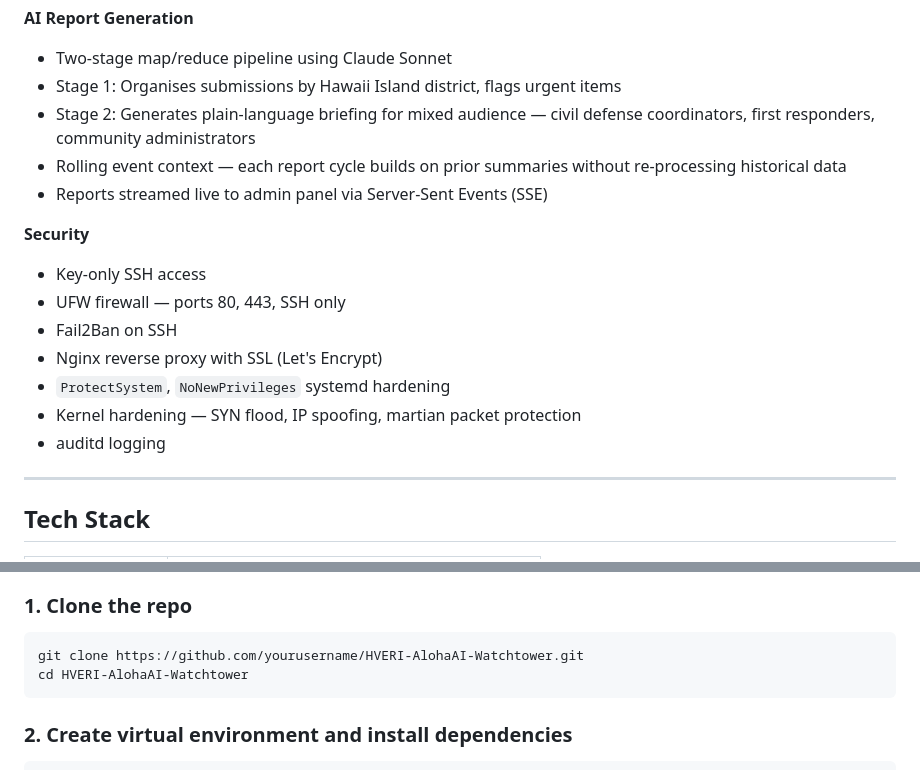
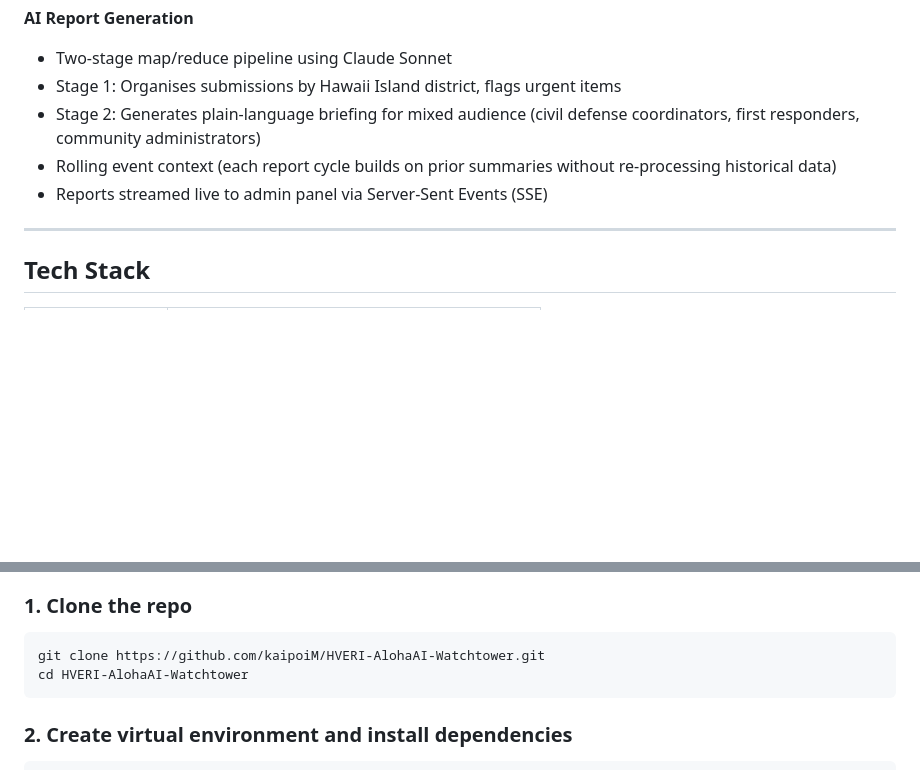
Before and after one commit to kaipoiM/HVERI-AlohaAI-Watchtower, a Markdown page: README.md, 2 parts joined by grey strips. Drawn GitHub-style; blank space fills up the shorter version.

````diff
--- a/README.md
+++ b/README.md
@@ -24,18 +24,9 @@ Citizens submit incident reports during natural disasters. Emergency coordinator
 **AI Report Generation**
 - Two-stage map/reduce pipeline using Claude Sonnet
 - Stage 1: Organises submissions by Hawaii Island district, flags urgent items
-- Stage 2: Generates plain-language briefing for mixed audience — civil defense coordinators, first responders, community administrators
-- Rolling event context — each report cycle builds on prior summaries without re-processing historical data
+- Stage 2: Generates plain-language briefing for mixed audience (civil defense coordinators, first responders, community administrators)
+- Rolling event context (each report cycle builds on prior summaries without re-processing historical data)
 - Reports streamed live to admin panel via Server-Sent Events (SSE)
-
-**Security**
-- Key-only SSH access
-- UFW firewall — ports 80, 443, SSH only
-- Fail2Ban on SSH
-- Nginx reverse proxy with SSL (Let's Encrypt)
-- `ProtectSystem`, `NoNewPrivileges` systemd hardening
-- Kernel hardening — SYN flood, IP spoofing, martian packet protection
-- auditd logging
 
 ---
 
@@ -90,7 +86,7 @@ watchtower/
 ### 1. Clone the repo
 
 ```bash
-git clone https://github.com/yourusername/HVERI-AlohaAI-Watchtower.git
+git clone https://github.com/kaipoiM/HVERI-AlohaAI-Watchtower.git
 cd HVERI-AlohaAI-Watchtower
 ```
 
````
Also changed, not shown: other parts of README.md (+28 -35 lines).
